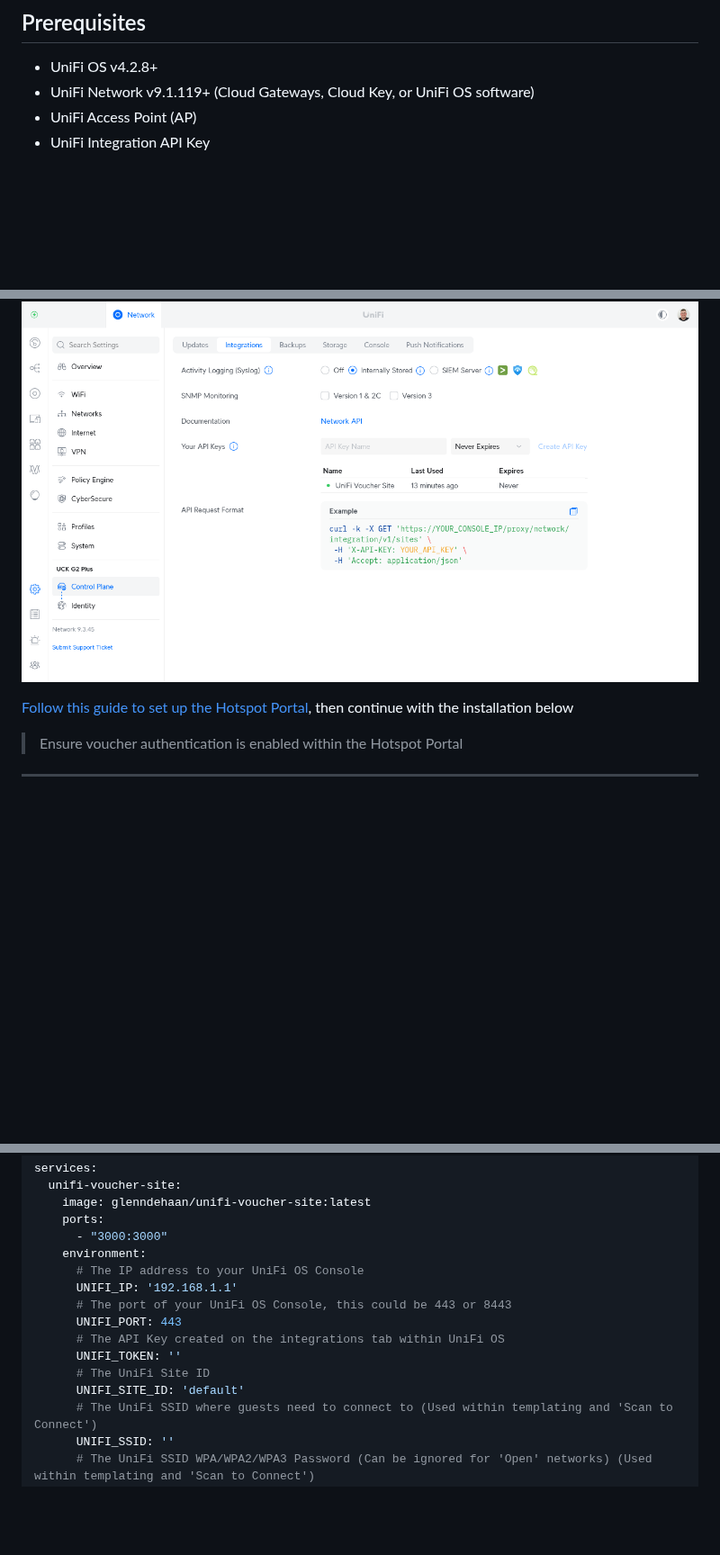
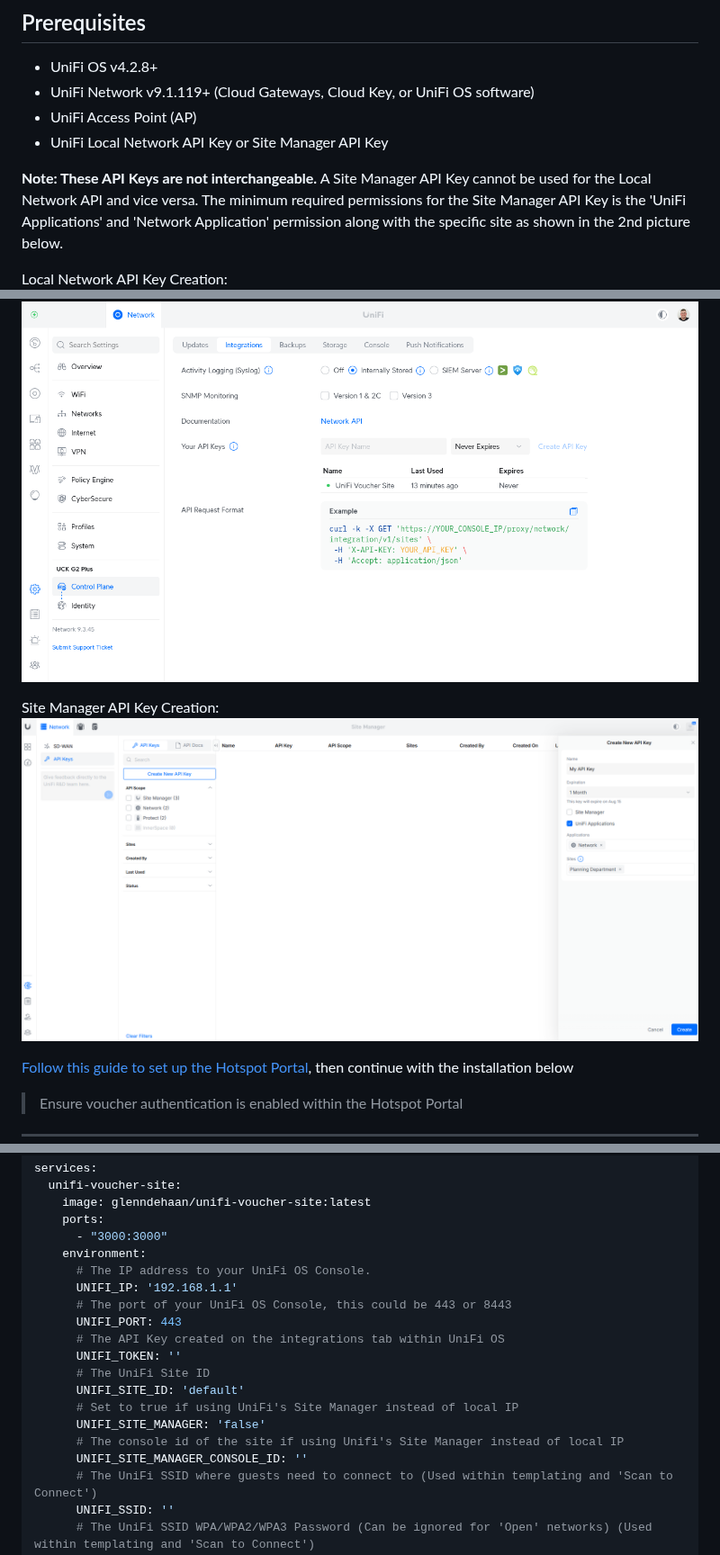
Before and after one commit to glenndehaan/unifi-voucher-site, a Markdown page: README.md, 3 parts joined by grey strips. Shown at 90% size. Drawn GitHub-style; pictures changed too: .docs/images/site_manager_example.png (added); blank space fills up the shorter version.

```diff
--- a/README.md
+++ b/README.md
@@ -55,9 +55,16 @@ UniFi Voucher Site is a web-based platform for generating and managing UniFi net
 - UniFi OS v4.2.8+
 - UniFi Network v9.1.119+ (Cloud Gateways, Cloud Key, or UniFi OS software)
 - UniFi Access Point (AP)
-- UniFi Integration API Key
+- UniFi Local Network API Key or Site Manager API Key
 
+**Note: These API Keys are not interchangeable.** A Site Manager API Key cannot be used for the Local Network API and vice versa. The minimum required permissions for the Site Manager API Key is the 'UniFi Applications' and 'Network Application' permission along with the specific site as shown in the 2nd picture below.
+
+Local Network API Key Creation:
 ![UniFi Integration API Key](.docs/images/integrations_example.png)
+
+Site Manager API Key Creation:
+![UniFi Site Manager API Key](.docs/images/site_manager_example.png)
+
 
 [Follow this guide to set up the Hotspot Portal](https://help.ui.com/hc/en-us/articles/115000166827-UniFi-Hotspot-Portal-and-Guest-WiFi), then continue with the installation below
 
@@ -83,7 +90,7 @@ services:
     ports:
       - "3000:3000"
     environment:
-      # The IP address to your UniFi OS Console
+      # The IP address to your UniFi OS Console.
       UNIFI_IP: '192.168.1.1'
       # The port of your UniFi OS Console, this could be 443 or 8443
       UNIFI_PORT: 443
@@ -91,6 +98,10 @@ services:
       UNIFI_TOKEN: ''
       # The UniFi Site ID
       UNIFI_SITE_ID: 'default'
+      # Set to true if using UniFi's Site Manager instead of local IP
+      UNIFI_SITE_MANAGER: 'false'
+      # The console id of the site if using Unifi's Site Manager instead of local IP
+      UNIFI_SITE_MANAGER_CONSOLE_ID: ''
       # The UniFi SSID where guests need to connect to (Used within templating and 'Scan to Connect')
       UNIFI_SSID: ''
       # The UniFi SSID WPA/WPA2/WPA3 Password (Can be ignored for 'Open' networks) (Used within templating and 'Scan to Connect')
```
Also changed, not shown: 3 other files.
